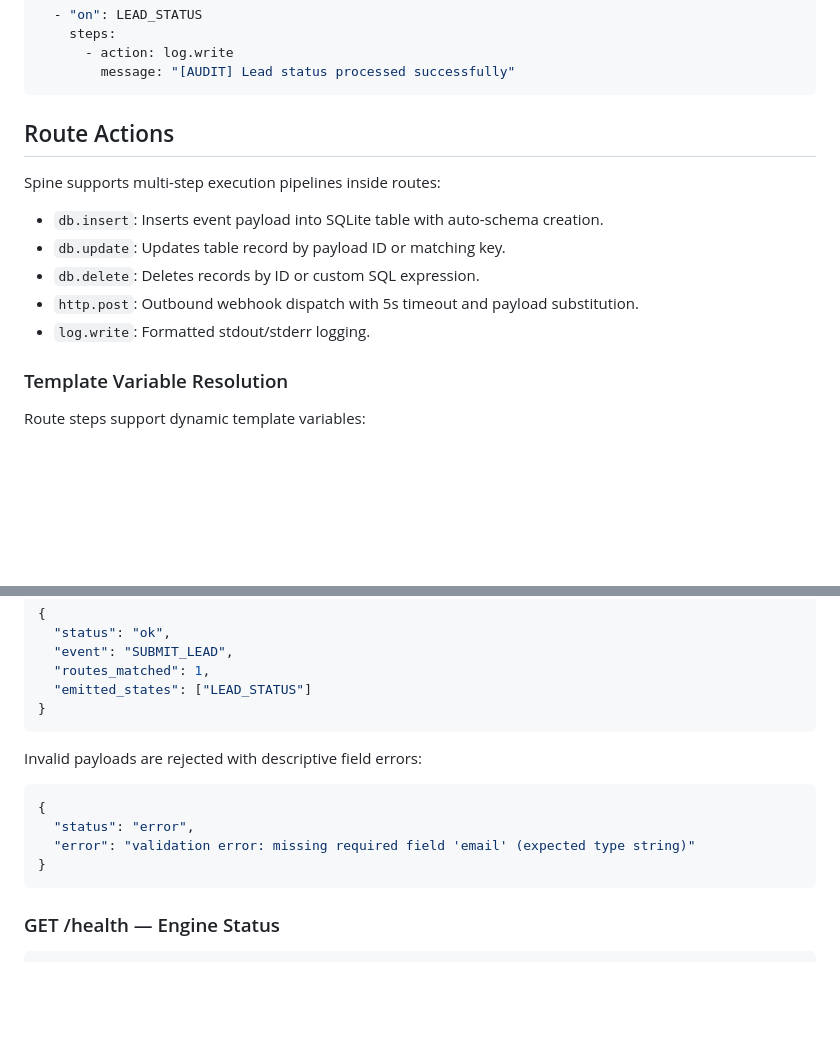
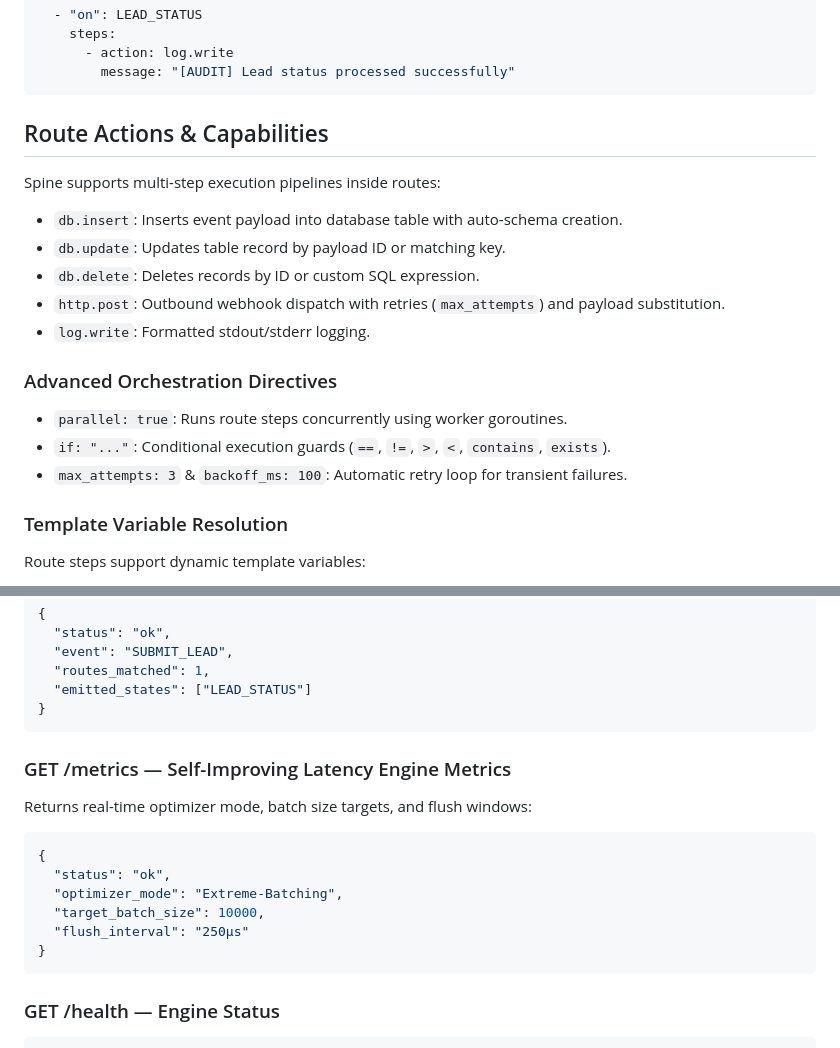
Before and after one commit to AmritRai1234/spine, a Markdown page: README.md, 2 parts joined by grey strips. GitHub-like rendering; blank space fills up the shorter version.

Commit message:
docs: update README.md and mark v1.3 as SHIPPED in ROADMAP.md

````diff
--- a/README.md
+++ b/README.md
@@ -90,15 +90,21 @@ routes:
         message: "[AUDIT] Lead status processed successfully"
 ```
 
-## Route Actions
+## Route Actions & Capabilities
 
 Spine supports multi-step execution pipelines inside routes:
 
-- `db.insert`: Inserts event payload into SQLite table with auto-schema creation.
+- `db.insert`: Inserts event payload into database table with auto-schema creation.
 - `db.update`: Updates table record by payload ID or matching key.
 - `db.delete`: Deletes records by ID or custom SQL expression.
-- `http.post`: Outbound webhook dispatch with 5s timeout and payload substitution.
+- `http.post`: Outbound webhook dispatch with retries (`max_attempts`) and payload substitution.
 - `log.write`: Formatted stdout/stderr logging.
+
+### Advanced Orchestration Directives
+
+- `parallel: true`: Runs route steps concurrently using worker goroutines.
+- `if: "..."`: Conditional execution guards (`==`, `!=`, `>`, `<`, `contains`, `exists`).
+- `max_attempts: 3` & `backoff_ms: 100`: Automatic retry loop for transient failures.
 
 ### Template Variable Resolution
 
@@ -129,12 +135,16 @@ Response:
 }
 ```
 
-Invalid payloads are rejected with descriptive field errors:
+### GET /metrics — Self-Improving Latency Engine Metrics
+
+Returns real-time optimizer mode, batch size targets, and flush windows:
 
 ```json
 {
-  "status": "error",
-  "error": "validation error: missing required field 'email' (expected type string)"
+  "status": "ok",
+  "optimizer_mode": "Extreme-Batching",
+  "target_batch_size": 10000,
+  "flush_interval": "250µs"
 }
 ```
 
````
Also changed, not shown: ROADMAP.md (+13 -27 lines).
